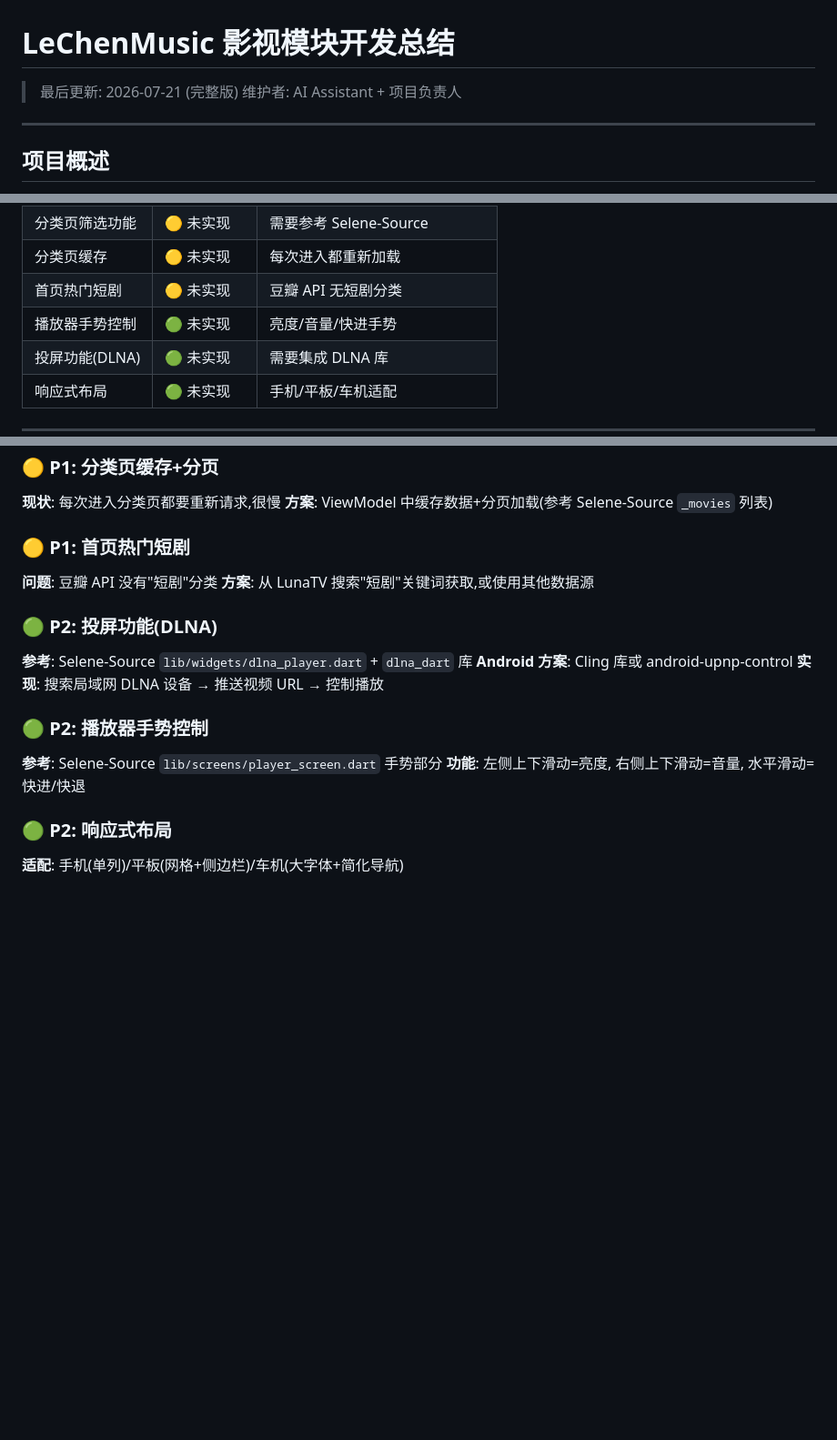
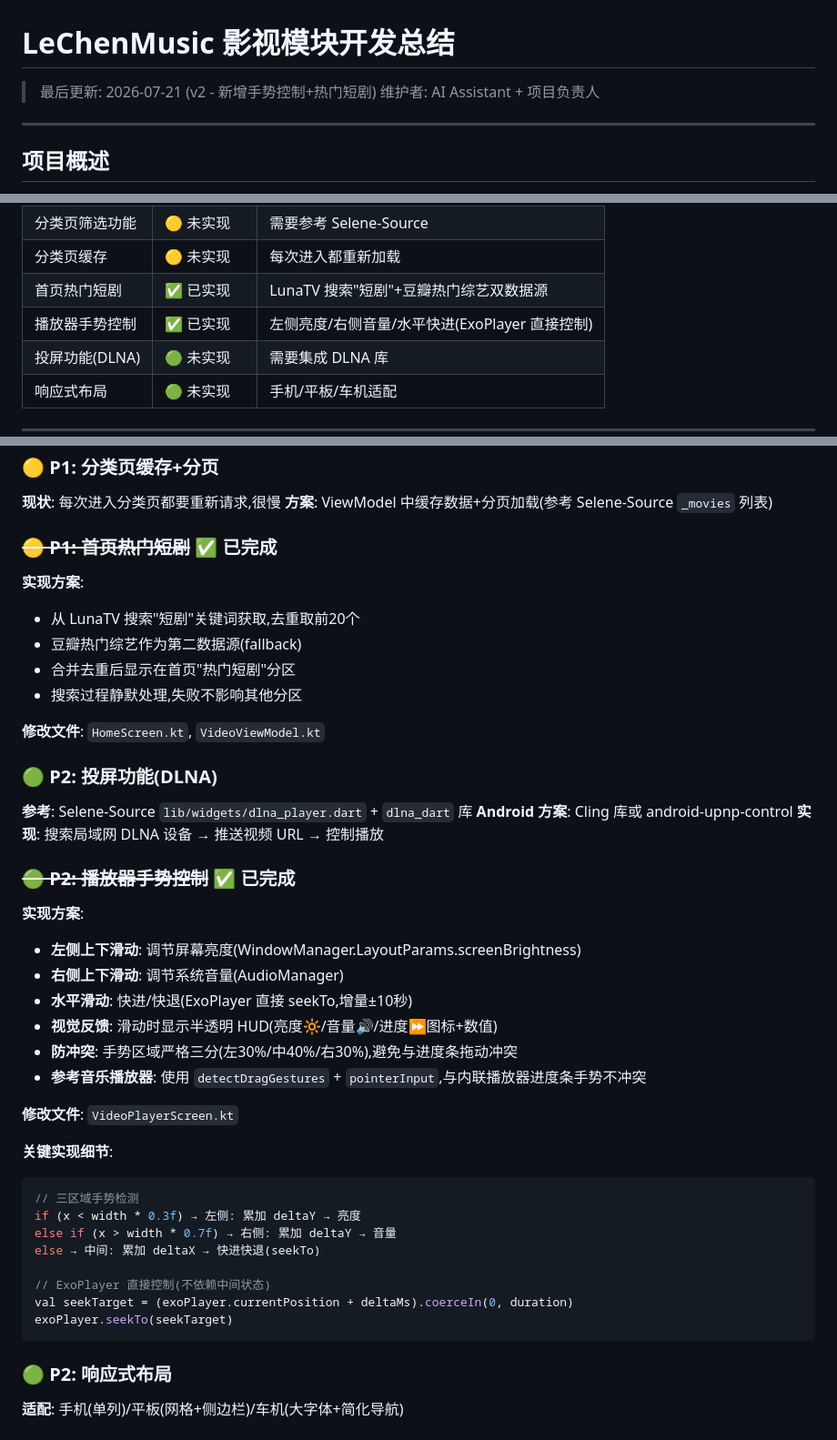
Before and after one commit to yueyoue/LeChenMusic-Player, a Markdown page: docs/影视模块开发总结.md, 3 parts joined by grey strips. Shown at 91% size. Drawn GitHub-style; blank space fills up the shorter version.

Commit message:
docs: 更新开发总结 - 播放器手势控制+热门短剧已完成

````diff
--- a/docs/影视模块开发总结.md
+++ b/docs/影视模块开发总结.md
@@ -1,6 +1,6 @@
 # LeChenMusic 影视模块开发总结
 
-> 最后更新: 2026-07-21 (完整版)
+> 最后更新: 2026-07-21 (v2 - 新增手势控制+热门短剧)
 > 维护者: AI Assistant + 项目负责人
 
 ---
@@ -183,8 +183,8 @@
 | 收藏 | ✅ 正常 | - |
 | 分类页筛选功能 | 🟡 未实现 | 需要参考 Selene-Source |
 | 分类页缓存 | 🟡 未实现 | 每次进入都重新加载 |
-| 首页热门短剧 | 🟡 未实现 | 豆瓣 API 无短剧分类 |
-| 播放器手势控制 | 🟢 未实现 | 亮度/音量/快进手势 |
+| 首页热门短剧 | ✅ 已实现 | LunaTV 搜索"短剧"+豆瓣热门综艺双数据源 |
+| 播放器手势控制 | ✅ 已实现 | 左侧亮度/右侧音量/水平快进(ExoPlayer 直接控制) |
 | 投屏功能(DLNA) | 🟢 未实现 | 需要集成 DLNA 库 |
 | 响应式布局 | 🟢 未实现 | 手机/平板/车机适配 |
 
@@ -215,10 +215,15 @@ Header: Referer: https://movie.douban.com/
 **现状**: 每次进入分类页都要重新请求,很慢
 **方案**: ViewModel 中缓存数据+分页加载(参考 Selene-Source `_movies` 列表)
 
-### 🟡 P1: 首页热门短剧
+### ~~🟡 P1: 首页热门短剧~~ ✅ 已完成
 
-**问题**: 豆瓣 API 没有"短剧"分类
-**方案**: 从 LunaTV 搜索"短剧"关键词获取,或使用其他数据源
+**实现方案**:
+- 从 LunaTV 搜索"短剧"关键词获取,去重取前20个
+- 豆瓣热门综艺作为第二数据源(fallback)
+- 合并去重后显示在首页"热门短剧"分区
+- 搜索过程静默处理,失败不影响其他分区
+
+**修改文件**: `HomeScreen.kt`, `VideoViewModel.kt`
 
 ### 🟢 P2: 投屏功能(DLNA)
 
@@ -226,10 +231,29 @@ Header: Referer: https://movie.douban.com/
 **Android 方案**: Cling 库或 android-upnp-control
 **实现**: 搜索局域网 DLNA 设备 → 推送视频 URL → 控制播放
 
-### 🟢 P2: 播放器手势控制
+### ~~🟢 P2: 播放器手势控制~~ ✅ 已完成
 
-**参考**: Selene-Source `lib/screens/player_screen.dart` 手势部分
-**功能**: 左侧上下滑动=亮度, 右侧上下滑动=音量, 水平滑动=快进/快退
+**实现方案**:
+- **左侧上下滑动**: 调节屏幕亮度(WindowManager.LayoutParams.screenBrightness)
+- **右侧上下滑动**: 调节系统音量(AudioManager)
+- **水平滑动**: 快进/快退(ExoPlayer 直接 seekTo,增量±10秒)
+- **视觉反馈**: 滑动时显示半透明 HUD(亮度🔆/音量🔊/进度⏩图标+数值)
+- **防冲突**: 手势区域严格三分(左30%/中40%/右30%),避免与进度条拖动冲突
+- **参考音乐播放器**: 使用 `detectDragGestures` + `pointerInput`,与内联播放器进度条手势不冲突
+
+**修改文件**: `VideoPlayerScreen.kt`
+
+**关键实现细节**:
+```kotlin
+// 三区域手势检测
+if (x < width * 0.3f) → 左侧: 累加 deltaY → 亮度
+else if (x > width * 0.7f) → 右侧: 累加 deltaY → 音量
+else → 中间: 累加 deltaX → 快进快退(seekTo)
+
+// ExoPlayer 直接控制(不依赖中间状态)
+val seekTarget = (exoPlayer.currentPosition + deltaMs).coerceIn(0, duration)
+exoPlayer.seekTo(seekTarget)
+```
 
 ### 🟢 P2: 响应式布局
 
````
Also changed, not shown: other parts of docs/影视模块开发总结.md (+2 -0 lines).
